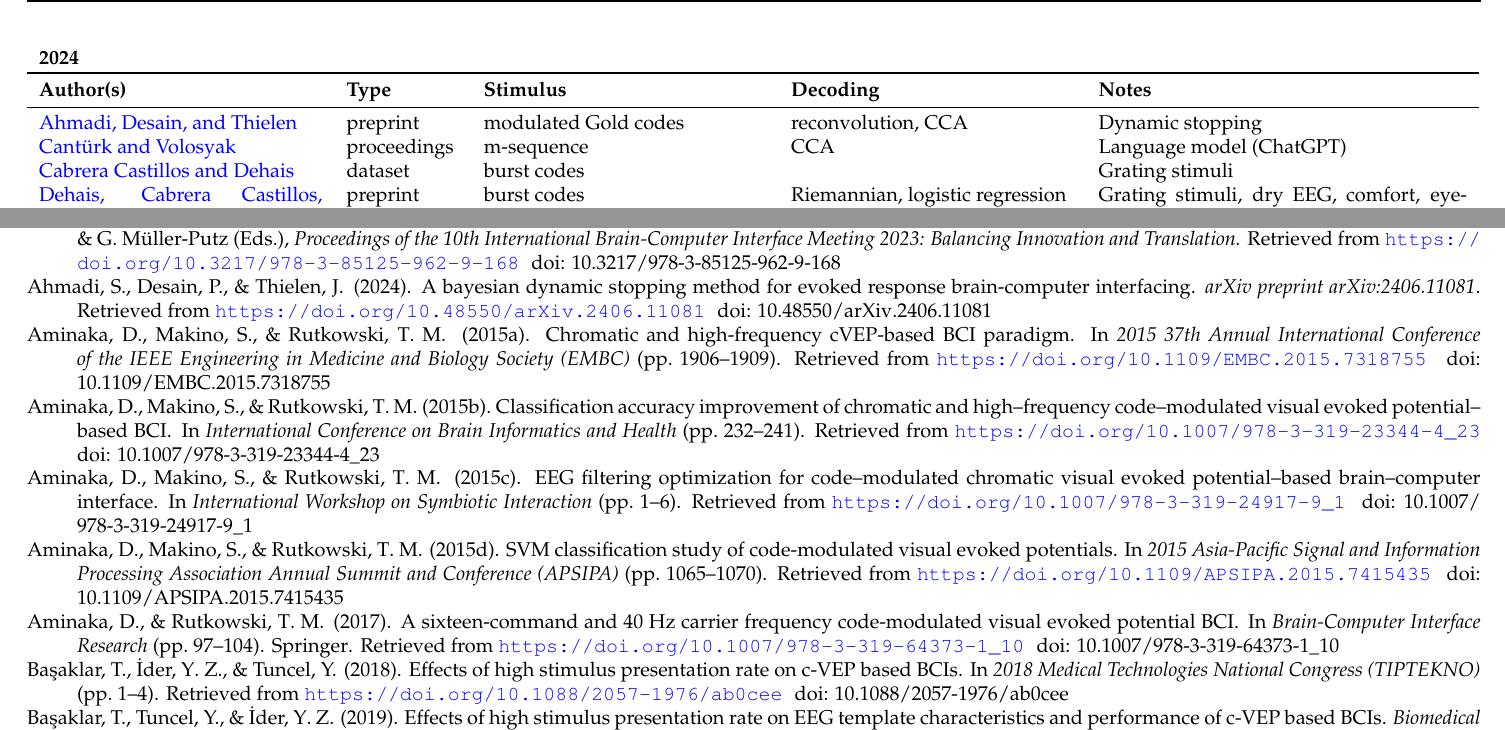
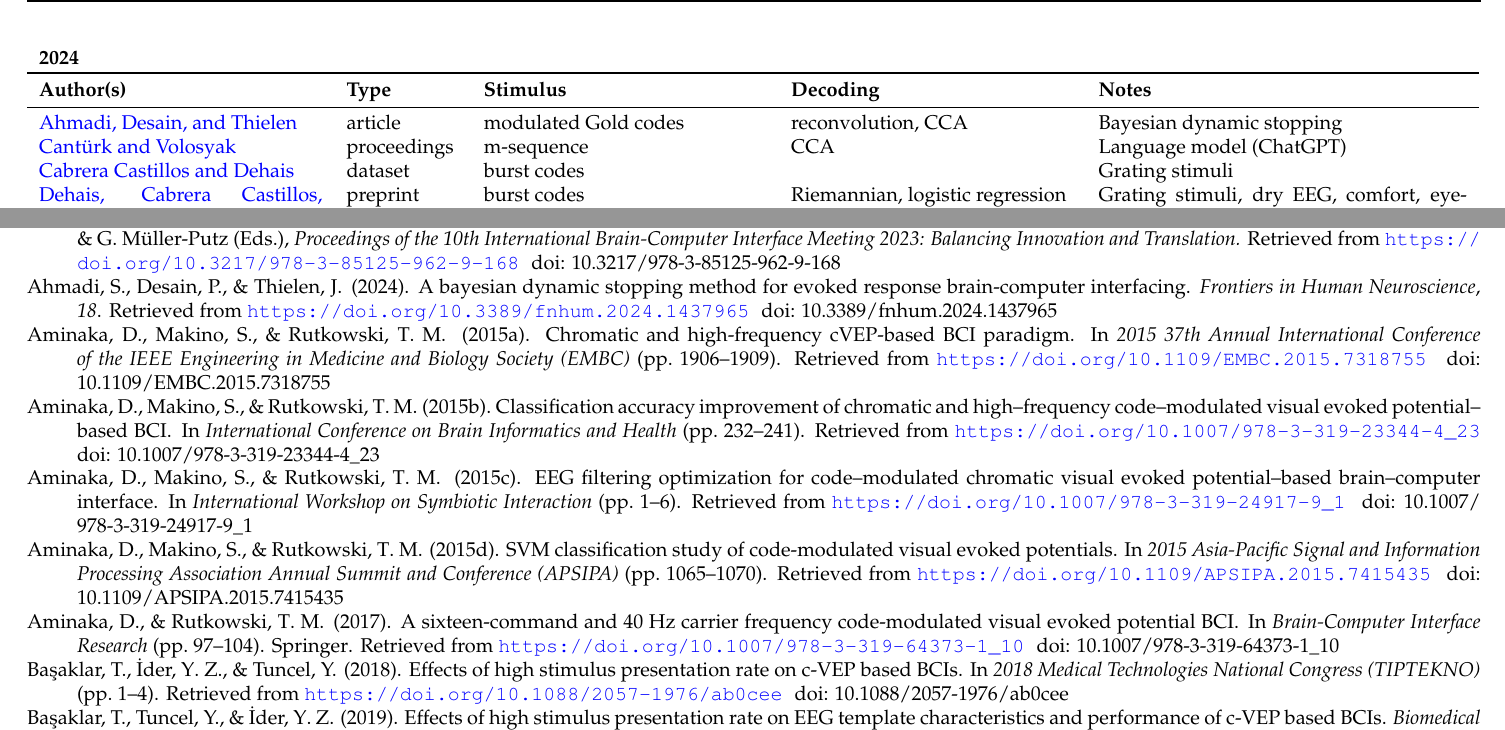
Before and after one commit to thijor/cvep-literature, a LaTeX CV (cvep-literature.tex, which reads cvep-literature.bib): two parts of pages 1 and 11 of 21, joined at a grey line, cut so that both start at the same text. Compiled offline with pdfLaTeX.

Commit message:
update ahmadi et al 2024

```diff
--- a/cvep-literature.bib
+++ b/cvep-literature.bib
@@ -41,10 +41,11 @@
 @article{ahmadi2024,
 	title={A Bayesian dynamic stopping method for evoked response brain-computer interfacing},
 	author={Ahmadi, Sara and Desain, Peter and Thielen, Jordy},
-	journal={arXiv preprint arXiv:2406.11081},
-	year={2024},
-	doi={10.48550/arXiv.2406.11081},
-	url={https://doi.org/10.48550/arXiv.2406.11081}
+	journal={Frontiers in Human Neuroscience},
+	year={2024},
+	volume={18},
+	doi={10.3389/fnhum.2024.1437965},
+	url={https://doi.org/10.3389/fnhum.2024.1437965}
 }
 
 @inproceedings{aminaka2015a,
--- a/cvep-literature.tex
+++ b/cvep-literature.tex
@@ -82,7 +82,7 @@
 		\toprule
 		\textbf{Author(s)} & \textbf{Type} & \textbf{Stimulus} & \textbf{Decoding} & \textbf{Notes} \\
 		\midrule
-		\citeauthor{ahmadi2024} & preprint & modulated Gold codes & reconvolution, \acrshort{cca} & Dynamic stopping \\
+		\citeauthor{ahmadi2024} & article & modulated Gold codes & reconvolution, \acrshort{cca} & Bayesian dynamic stopping \\
 		\citeauthor{canturk2024} & proceedings & m-sequence & \acrshort{cca} & Language model (ChatGPT) \\
 		\citeauthor{castillos2024dataset} & dataset & burst codes & & Grating stimuli \\
 		\citeauthor{dehais2024} & preprint & burst codes & Riemannian, logistic regression & Grating stimuli, dry \acrshort{eeg}, comfort, eyestrain \\
```
Also changed, not shown: cvep-literature.pdf.
